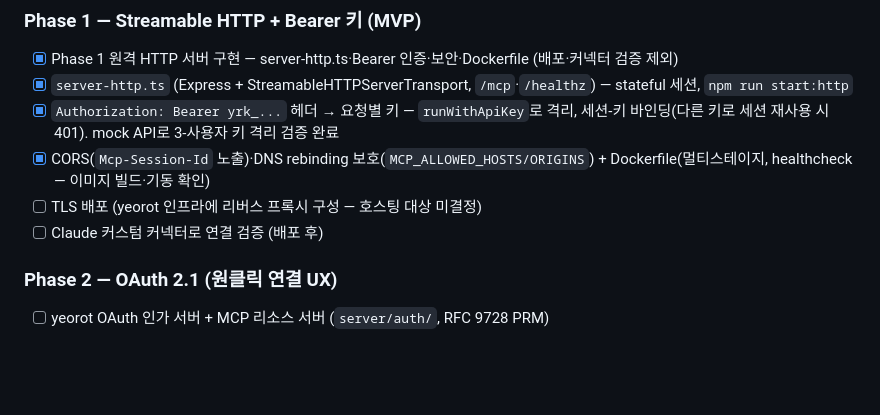
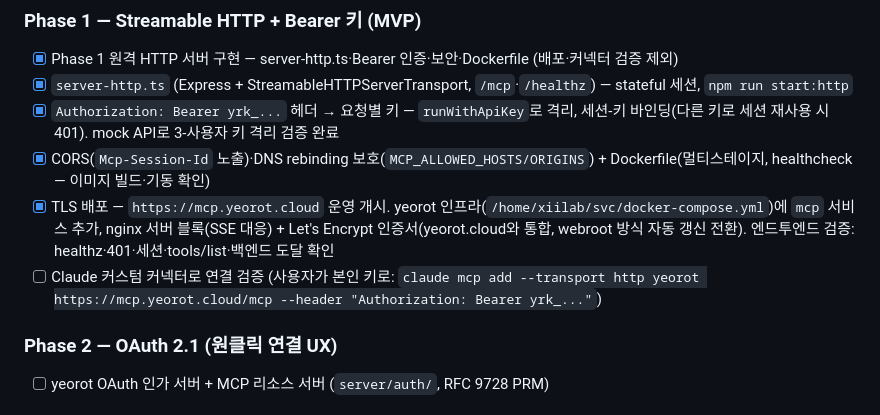
Before and after one commit to waryongc/mcp, a Markdown page: PROGRESS.md, the part around the change. Drawn GitHub-style; blank space fills up the shorter version.

```diff
--- a/PROGRESS.md
+++ b/PROGRESS.md
@@ -56,8 +56,8 @@
 - [x] `server-http.ts` (Express + StreamableHTTPServerTransport, `/mcp`·`/healthz`) — stateful 세션, `npm run start:http`
 - [x] `Authorization: Bearer yrk_...` 헤더 → 요청별 키 — `runWithApiKey`로 격리, 세션-키 바인딩(다른 키로 세션 재사용 시 401). mock API로 3-사용자 키 격리 검증 완료
 - [x] CORS(`Mcp-Session-Id` 노출)·DNS rebinding 보호(`MCP_ALLOWED_HOSTS/ORIGINS`) + Dockerfile(멀티스테이지, healthcheck — 이미지 빌드·기동 확인)
-- [ ] TLS 배포 (yeorot 인프라에 리버스 프록시 구성 — 호스팅 대상 미결정)
-- [ ] Claude 커스텀 커넥터로 연결 검증 (배포 후)
+- [x] TLS 배포 — `https://mcp.yeorot.cloud` 운영 개시. yeorot 인프라(`/home/xiilab/svc/docker-compose.yml`)에 `mcp` 서비스 추가, nginx 서버 블록(SSE 대응) + Let's Encrypt 인증서(yeorot.cloud와 통합, webroot 방식 자동 갱신 전환). 엔드투엔드 검증: healthz·401·세션·tools/list·백엔드 도달 확인
+- [ ] Claude 커스텀 커넥터로 연결 검증 (사용자가 본인 키로: `claude mcp add --transport http yeorot https://mcp.yeorot.cloud/mcp --header "Authorization: Bearer yrk_..."`)
 
 ### Phase 2 — OAuth 2.1 (원클릭 연결 UX)
 - [ ] yeorot OAuth 인가 서버 + MCP 리소스 서버 (`server/auth/`, RFC 9728 PRM)
```
Also changed, not shown: CLAUDE.md (+11 -0 lines), docs/remote-server-plan.md (+2 -2 lines).
